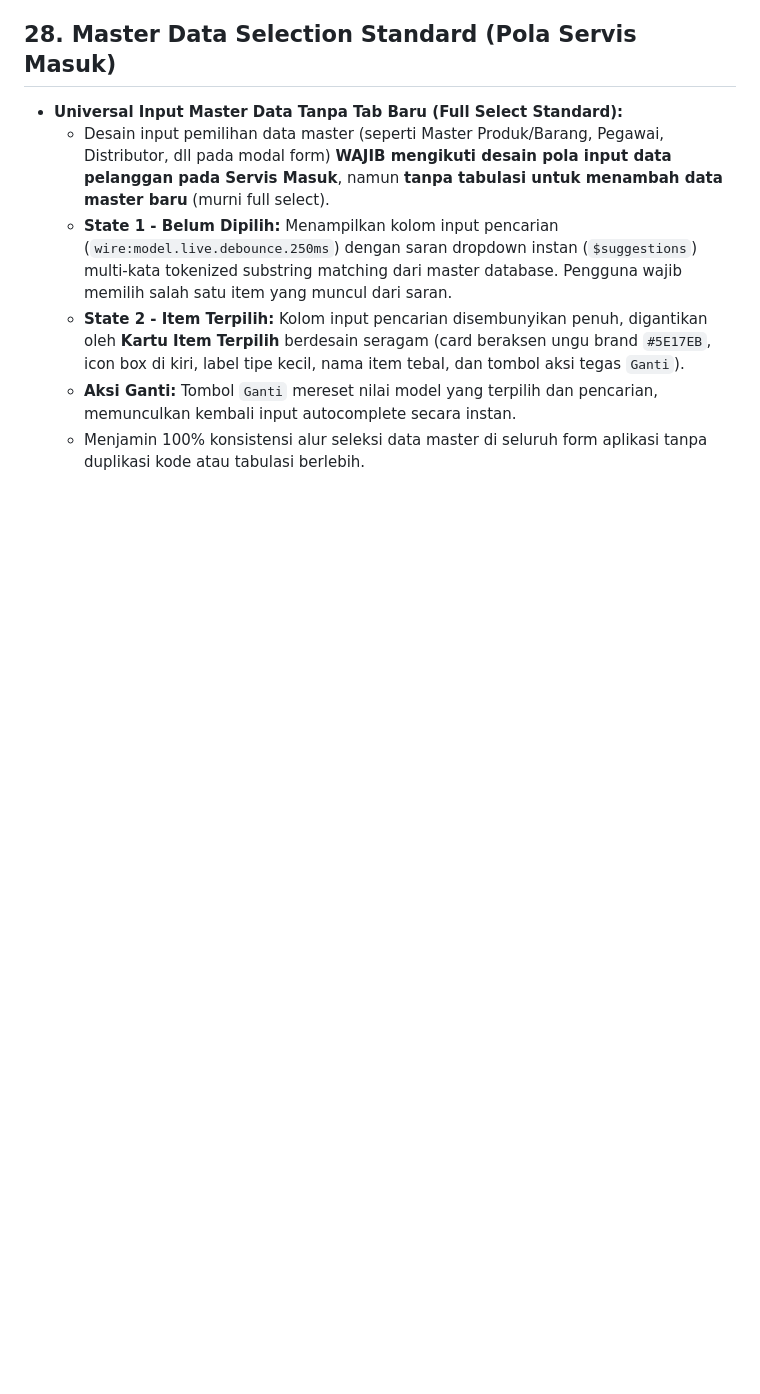
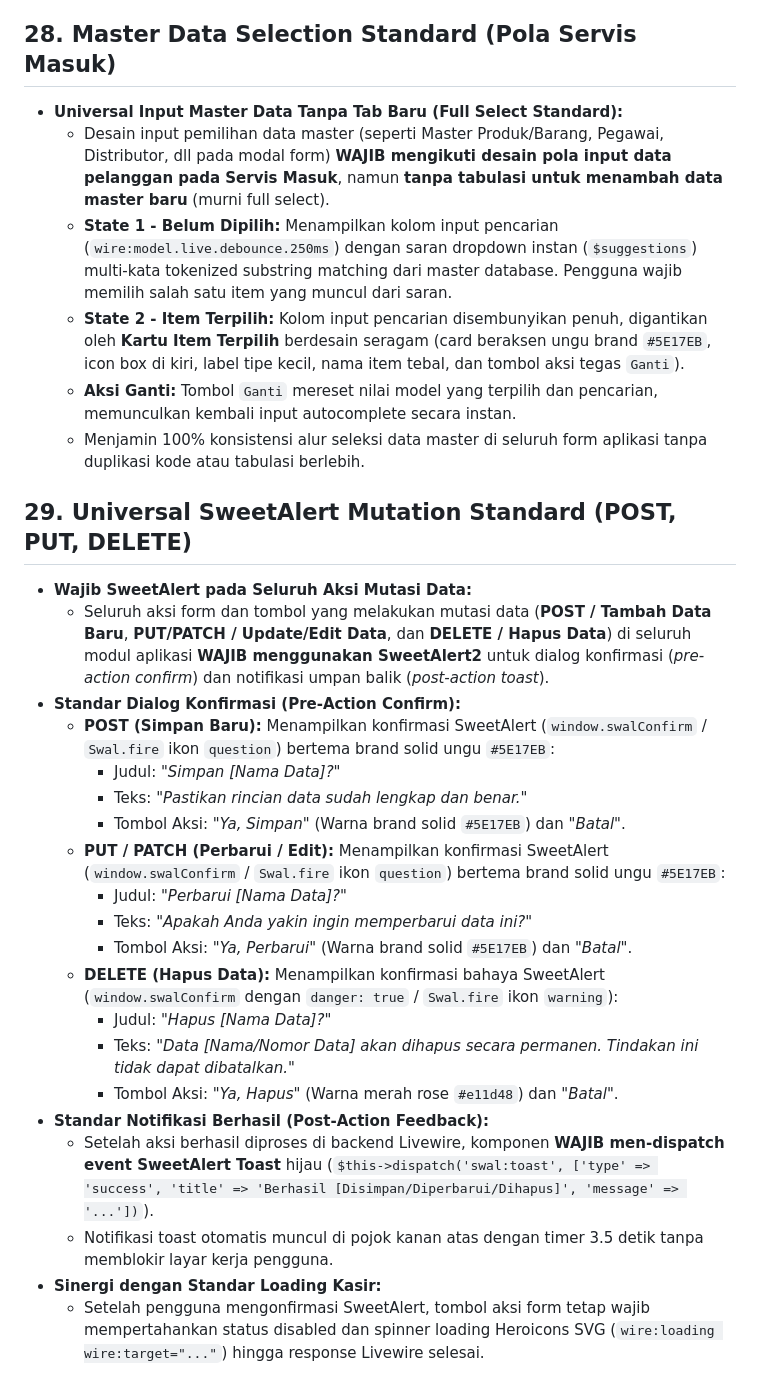
Before and after one commit to FrentzenChandra/soulmate_app, a Markdown page: AGENTS.md, the part around the change. GitHub-like rendering; blank space fills up the shorter version.

Commit message:
docs: establish Universal SweetAlert Mutation Standard for all POST, PUT, and DELETE actions

```diff
--- a/AGENTS.md
+++ b/AGENTS.md
@@ -225,3 +225,25 @@
   * **State 2 - Item Terpilih:** Kolom input pencarian disembunyikan penuh, digantikan oleh **Kartu Item Terpilih** berdesain seragam (card beraksen ungu brand `#5E17EB`, icon box di kiri, label tipe kecil, nama item tebal, dan tombol aksi tegas `Ganti`).
   * **Aksi Ganti:** Tombol `Ganti` mereset nilai model yang terpilih dan pencarian, memunculkan kembali input autocomplete secara instan.
   * Menjamin 100% konsistensi alur seleksi data master di seluruh form aplikasi tanpa duplikasi kode atau tabulasi berlebih.
+
+## 29. Universal SweetAlert Mutation Standard (POST, PUT, DELETE)
+- **Wajib SweetAlert pada Seluruh Aksi Mutasi Data:**
+  * Seluruh aksi form dan tombol yang melakukan mutasi data (**POST / Tambah Data Baru**, **PUT/PATCH / Update/Edit Data**, dan **DELETE / Hapus Data**) di seluruh modul aplikasi **WAJIB menggunakan SweetAlert2** untuk dialog konfirmasi (*pre-action confirm*) dan notifikasi umpan balik (*post-action toast*).
+- **Standar Dialog Konfirmasi (Pre-Action Confirm):**
+  * **POST (Simpan Baru):** Menampilkan konfirmasi SweetAlert (`window.swalConfirm` / `Swal.fire` ikon `question`) bertema brand solid ungu `#5E17EB`:
+    - Judul: *"Simpan [Nama Data]?"*
+    - Teks: *"Pastikan rincian data sudah lengkap dan benar."*
+    - Tombol Aksi: *"Ya, Simpan"* (Warna brand solid `#5E17EB`) dan *"Batal"*.
+  * **PUT / PATCH (Perbarui / Edit):** Menampilkan konfirmasi SweetAlert (`window.swalConfirm` / `Swal.fire` ikon `question`) bertema brand solid ungu `#5E17EB`:
+    - Judul: *"Perbarui [Nama Data]?"*
+    - Teks: *"Apakah Anda yakin ingin memperbarui data ini?"*
+    - Tombol Aksi: *"Ya, Perbarui"* (Warna brand solid `#5E17EB`) dan *"Batal"*.
+  * **DELETE (Hapus Data):** Menampilkan konfirmasi bahaya SweetAlert (`window.swalConfirm` dengan `danger: true` / `Swal.fire` ikon `warning`):
+    - Judul: *"Hapus [Nama Data]?"*
+    - Teks: *"Data [Nama/Nomor Data] akan dihapus secara permanen. Tindakan ini tidak dapat dibatalkan."*
+    - Tombol Aksi: *"Ya, Hapus"* (Warna merah rose `#e11d48`) dan *"Batal"*.
+- **Standar Notifikasi Berhasil (Post-Action Feedback):**
+  * Setelah aksi berhasil diproses di backend Livewire, komponen **WAJIB men-dispatch event SweetAlert Toast** hijau (`$this->dispatch('swal:toast', ['type' => 'success', 'title' => 'Berhasil [Disimpan/Diperbarui/Dihapus]', 'message' => '...'])`).
+  * Notifikasi toast otomatis muncul di pojok kanan atas dengan timer 3.5 detik tanpa memblokir layar kerja pengguna.
+- **Sinergi dengan Standar Loading Kasir:**
+  * Setelah pengguna mengonfirmasi SweetAlert, tombol aksi form tetap wajib mempertahankan status disabled dan spinner loading Heroicons SVG (`wire:loading wire:target="..."`) hingga response Livewire selesai.
```
Also changed, not shown: CLAUDE.md (+7 -0 lines), design-context.md (+7 -0 lines).
